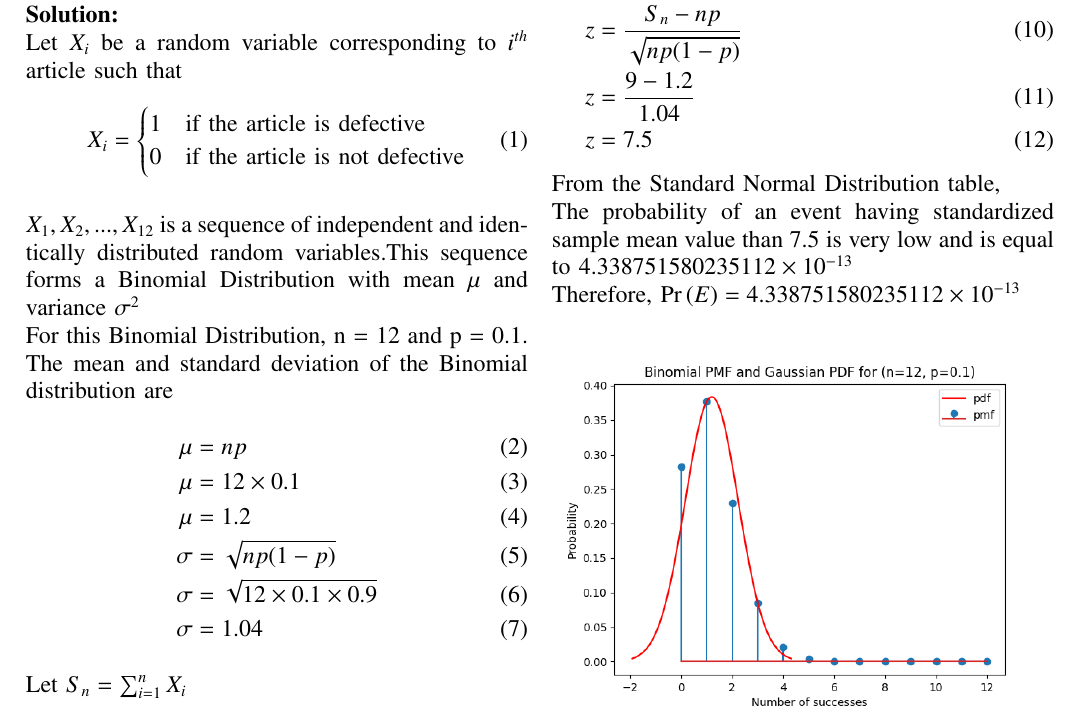
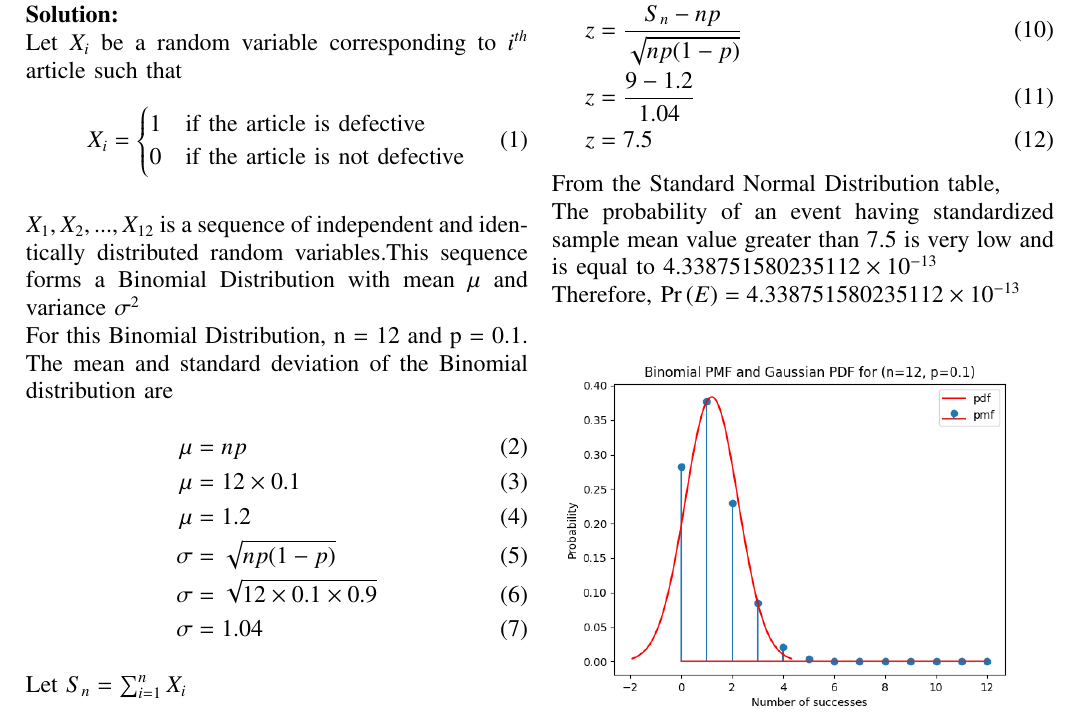
Before and after one commit to Rishitha745/Bonus_2, a LaTeX paper (Gaussian.tex): part of the page, cut so that both start at the same text. Compiled offline with pdfLaTeX.

Commit message:
Gaussian Distribution

```diff
--- a/Gaussian.tex
+++ b/Gaussian.tex
@@ -162,7 +162,7 @@ as $n \to \infty$ ,$\frac{S_n -\mu{n}}{\sigma{\sqrt{n}}} \to N(0,1)$
     z &= 7.5
     \end{align}
 From the Standard Normal Distribution table,
-\\The probability of an event having standardized sample mean value than 7.5 is very low and is equal to $4.338751580235112 \times 10^{-13}$
+\\The probability of an event having standardized sample mean value greater than 7.5 is very low and is equal to $4.338751580235112 \times 10^{-13}$
 \\Therefore, $\pr{E} = 4.338751580235112 \times 10^{-13}$
 \begin{figure}[h]
 \centering
```
Also changed, not shown: Gaussian.pdf, 1 other file.
